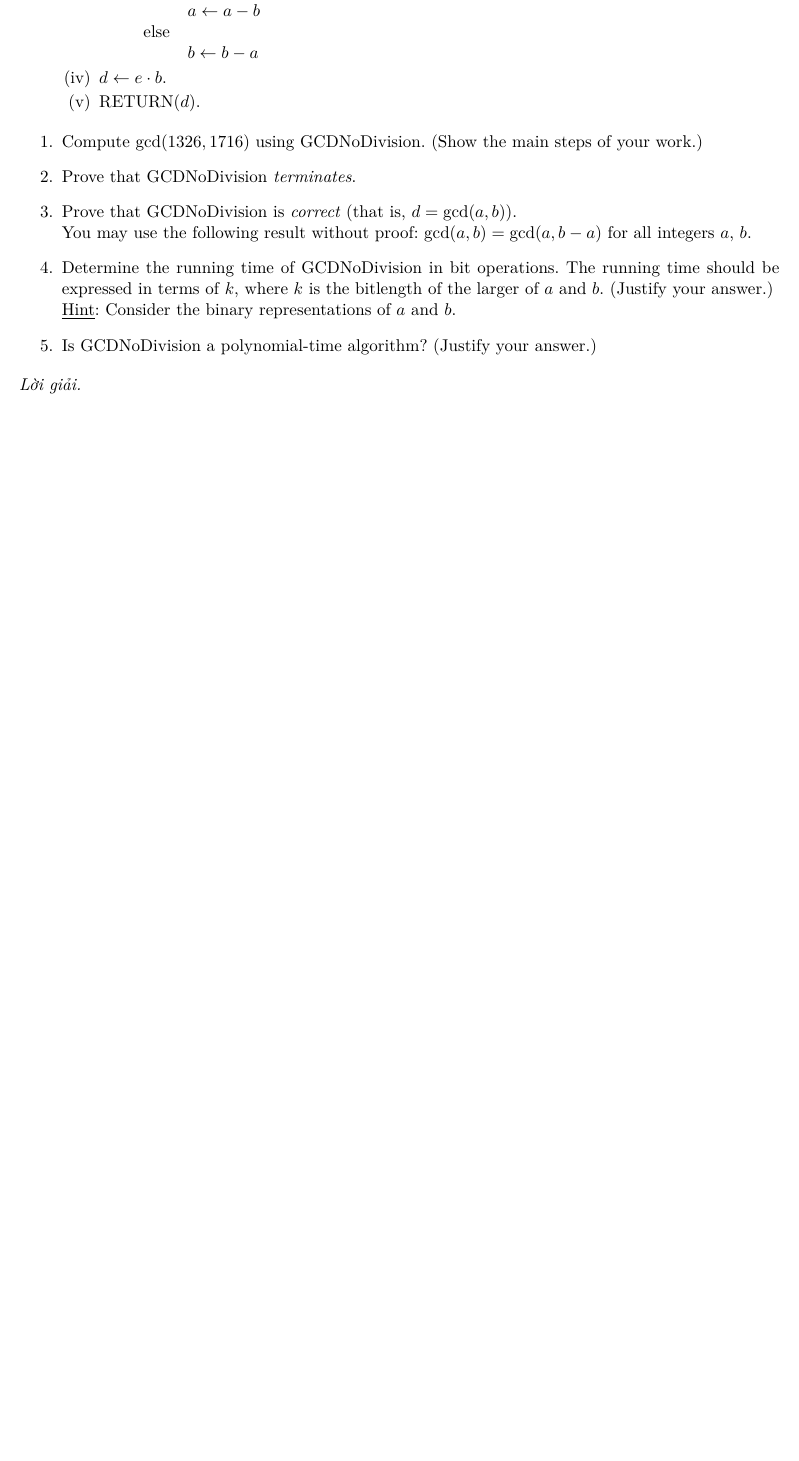
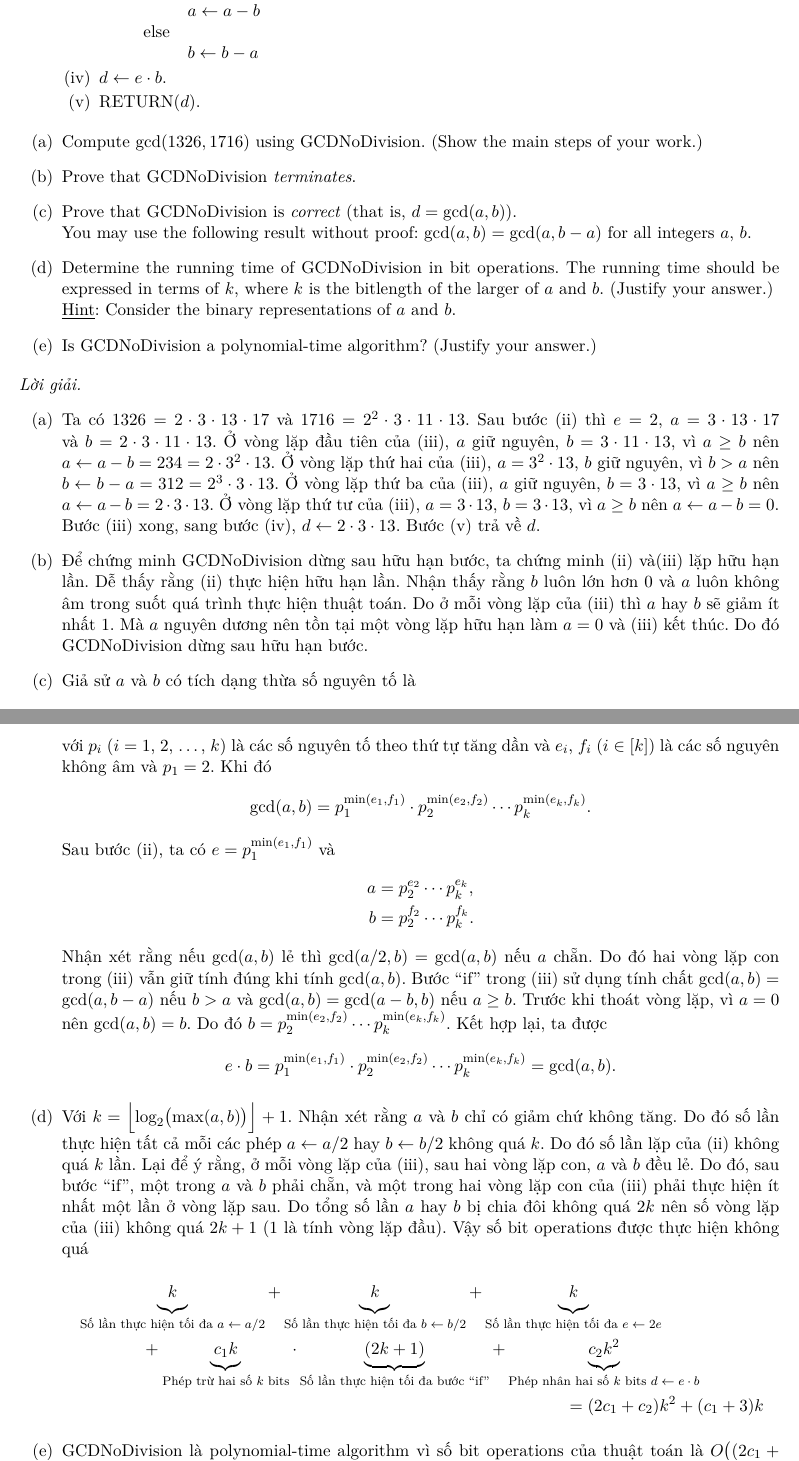
Before and after one commit to kanumi-2005/hcmus-applied-cryptography, a LaTeX document (lab3/main.tex, which reads lab3/problem4.tex): part of page 4 of 4 before the commit and two parts of pages 4 and 5 of 5 after it, the two joined at a grey line, cut so that both start at the same text, the shorter picture padded with empty space. Compiled offline with XeLaTeX.

Commit message:
feat(lab3): add solution to `problem4.tex`

```diff
--- a/lab3/problem4.tex
+++ b/lab3/problem4.tex
@@ -44,4 +44,46 @@ work.)
 \end{problem}
 
 \begin{loigiai}
+\begin{enumerate}[label=(\alph*)]
+\item Ta có $1326  = 2\cdot 3 \cdot 13 \cdot 17$ và $1716 = 2^2 \cdot 3 \cdot 11 \cdot 13$. Sau bước (ii) thì $e = 2$,
+$a = 3\cdot 13 \cdot 17$ và $b = 2\cdot 3 \cdot 11 \cdot 13$. Ở vòng lặp đầu tiên của (iii), $a$ giữ nguyên, $b = 3\cdot
+11 \cdot 13$, vì $a\ge b$ nên $a \gets a - b = 234 = 2\cdot 3^2 \cdot 13$. Ở vòng lặp thứ hai của (iii), $a = 3^2\cdot
+13$, $b$ giữ nguyên, vì $b > a$ nên $b \gets b - a = 312 = 2^3 \cdot 3 \cdot 13$. Ở vòng lặp thứ ba của (iii), $a$ giữ
+nguyên, $b = 3\cdot 13$, vì $a\ge b$ nên $a \gets a - b = 2 \cdot 3 \cdot 13$. Ở vòng lặp thứ tư của (iii), $a= 3\cdot
+13$, $b = 3\cdot 13$, vì $a\ge b$ nên $a\gets a - b = 0$. Bước (iii) xong, sang bước (iv), $d \gets 2\cdot 3 \cdot 13$.
+Bước (v) trả về $d$.
+\item Để chứng minh GCDNoDivision dừng sau hữu hạn bước, ta chứng minh (ii) và(iii) lặp hữu hạn lần. Dễ thấy rằng (ii)
+thực hiện hữu hạn lần. Nhận thấy rằng $b$ luôn lớn hơn $0$ và $a$ luôn không âm trong suốt quá trình thực hiện thuật
+toán. Do ở mỗi vòng lặp của (iii) thì $a$ hay $b$ sẽ giảm ít nhất 1. Mà $a$ nguyên dương nên tồn tại một vòng lặp
+hữu hạn làm $a = 0$ và (iii) kết thúc. Do đó GCDNoDivision dừng sau hữu hạn bước.
+\item Giả sử $a$ và $b$ có tích dạng thừa số nguyên tố là \begin{align*}
+  a &= p_1^{e_1}\cdot p_2^{e_2}\dotsm p_k^{e_k},\\
+  b &= p_1^{f_1}\cdot p_2^{f_2}\dotsm p_k^{f_k},
+\end{align*}với $p_i$ ($i = 1$, $2$, $\ldots\,$, $k$) là các số nguyên tố theo thứ tự tăng dần và $e_i$, $f_i$ ($i \in
+[k]$) là các số nguyên không âm và $p_1 = 2$. Khi đó \begin{equation*}
+  \gcd(a, b) = p_1^{\min(e_1,f_1)}\cdot p_2^{\min(e_2,f_2)}\dotsm p_k^{\min(e_k,f_k)}.
+\end{equation*} Sau bước (ii), ta có $e = p_1^{\min(e_1, f_1)}$ và \begin{align*}
+  a &= p_2^{e_2}\dotsm p_k^{e_k},\\
+  b &= p_2^{f_2}\dotsm p_k^{f_k}.
+\end{align*} Nhận xét rằng nếu $\gcd(a, b)$ lẻ thì $\gcd(a/2, b) = \gcd(a, b)$ nếu $a$ chẵn. Do đó hai vòng lặp con trong
+(iii) vẫn giữ tính đúng khi tính $\gcd(a, b)$. Bước ``if'' trong (iii) sử dụng tính chất $\gcd(a, b) = \gcd(a, b -
+a)$ nếu $b > a$ và $\gcd(a, b) = \gcd(a - b, b)$ nếu $a\ge b$. Trước khi thoát vòng lặp, vì $a = 0$ nên $\gcd(a, b) =
+b$. Do đó $b = p_2^{\min(e_2,f_2)}\dotsm p_k^{\min(e_k,f_k)}$. Kết hợp lại, ta được \begin{equation*}
+  e\cdot b =  p_1^{\min(e_1,f_1)}\cdot p_2^{\min(e_2,f_2)}\dotsm p_k^{\min(e_k,f_k)} = \gcd(a, b).
+\end{equation*}
+\item Với $k = \Bigl\lfloor \log_2\bigl(\max(a, b)\bigl)\Big\rfloor + 1$. Nhận xét rằng $a$ và $b$ chỉ có giảm chứ không
+tăng. Do đó số lần thực hiện tất cả mỗi các phép $a \gets a/2$ hay $b\gets b/2$ không quá $k$. Do đó số lần lặp của (ii)
+không quá $k$ lần. Lại để ý rằng, ở mỗi vòng lặp của (iii), sau hai vòng lặp con, $a$ và $b$ đều lẻ. Do đó, sau bước
+``if'',  một trong $a$ và $b$ phải chẵn, và một trong hai vòng lặp con của (iii) phải thực hiện ít nhất một lần ở vòng
+lặp sau. Do tổng số lần $a$ hay $b$ bị chia đôi không quá $2k$ nên số vòng lặp của (iii) không quá $2k + 1$ ($1$ là tính
+vòng lặp đầu). Vậy số bit operations được thực hiện không quá \begin{multline*}
+  \underbrace{\strut k}_{\text{Số lần thực hiện tối đa $a \gets a/2$}} + \underbrace{\strut k}_{\text{Số lần thực hiện
+  tối đa $b\gets b/2$}} + \underbrace{\strut k}_{\text{Số lần thực hiện tối đa $e \gets 2e$}}\\
+  + \underbrace{\strut c_1k}_\text{Phép trừ hai số $k$ bits} \cdot \underbrace{\strut (2k + 1)}_{\text{Số lần thực hiện
+  tối đa bước ``if''}} + \underbrace{\strut c_2k^2}_{\text{Phép nhân hai số $k$ bits $d\gets e\cdot b$}}\\
+  = (2c_1 + c_2)k^2 + (c_1 + 3)k
+\end{multline*}
+\item GCDNoDivision là polynomial-time algorithm vì số bit operations của thuật toán là $O\bigl((2c_1 + c_2)k^2 + (c_1 +
+  3)k\bigr) = O(k^2)$.
+\end{enumerate}
 \end{loigiai}
```
Also changed, not shown: lab3/problem4.tex (2 more changed lines).
